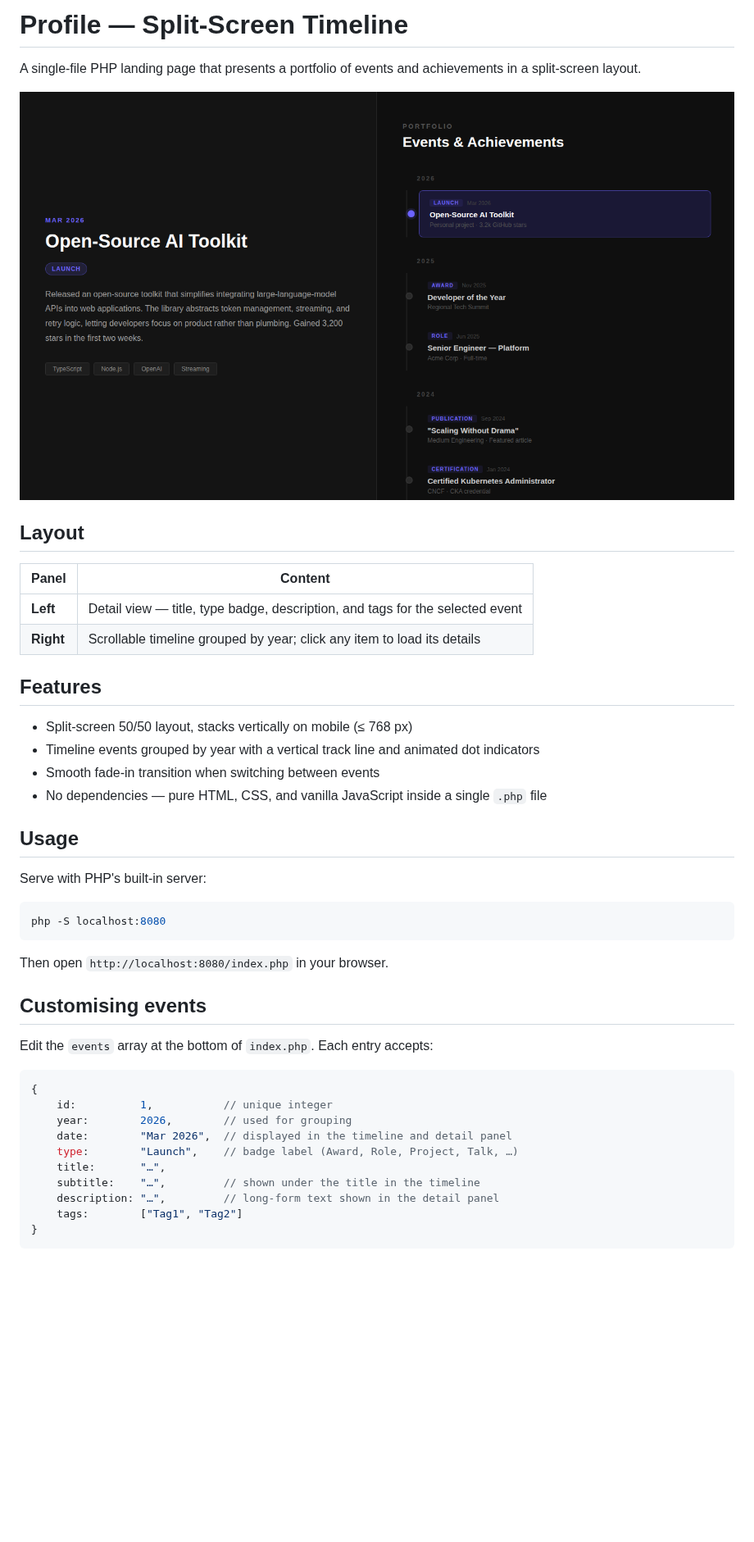
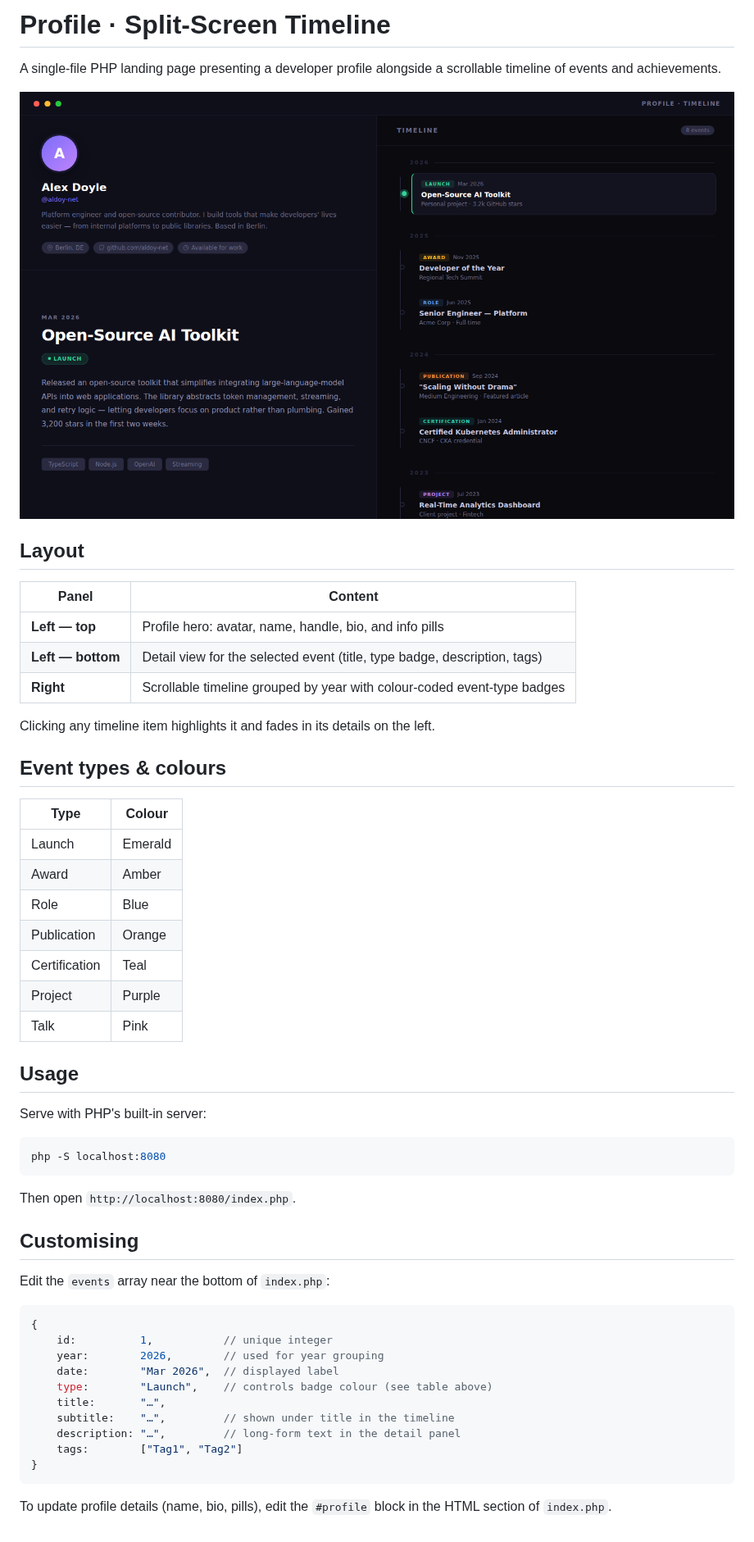
Before and after one commit to AlDoy-Net/.profile, a Markdown page: README.md, the part around the change. Shown at 82% size. Rendered like a GitHub page; pictures changed too: screenshot.png; blank space fills up the shorter version.

````diff
--- a/README.md
+++ b/README.md
@@ -1,6 +1,6 @@
-# Profile — Split-Screen Timeline
+# Profile · Split-Screen Timeline
 
-A single-file PHP landing page that presents a portfolio of events and achievements in a split-screen layout.
+A single-file PHP landing page presenting a developer profile alongside a scrollable timeline of events and achievements.
 
 ![Preview](screenshot.png)
 
@@ -8,15 +8,23 @@ A single-file PHP landing page that presents a portfolio of events and achieveme
 
 | Panel | Content |
 |-------|---------|
-| **Left** | Detail view — title, type badge, description, and tags for the selected event |
-| **Right** | Scrollable timeline grouped by year; click any item to load its details |
+| **Left — top** | Profile hero: avatar, name, handle, bio, and info pills |
+| **Left — bottom** | Detail view for the selected event (title, type badge, description, tags) |
+| **Right** | Scrollable timeline grouped by year with colour-coded event-type badges |
 
-## Features
+Clicking any timeline item highlights it and fades in its details on the left.
 
-- Split-screen 50/50 layout, stacks vertically on mobile (≤ 768 px)
-- Timeline events grouped by year with a vertical track line and animated dot indicators
-- Smooth fade-in transition when switching between events
-- No dependencies — pure HTML, CSS, and vanilla JavaScript inside a single `.php` file
+## Event types & colours
+
+| Type | Colour |
+|------|--------|
+| Launch | Emerald |
+| Award | Amber |
+| Role | Blue |
+| Publication | Orange |
+| Certification | Teal |
+| Project | Purple |
+| Talk | Pink |
 
 ## Usage
 
@@ -26,21 +34,23 @@ Serve with PHP's built-in server:
 php -S localhost:8080
 ```
 
-Then open `http://localhost:8080/index.php` in your browser.
+Then open `http://localhost:8080/index.php`.
 
-## Customising events
+## Customising
 
-Edit the `events` array at the bottom of `index.php`. Each entry accepts:
+Edit the `events` array near the bottom of `index.php`:
 
 ```js
 {
     id:          1,           // unique integer
-    year:        2026,        // used for grouping
-    date:        "Mar 2026",  // displayed in the timeline and detail panel
-    type:        "Launch",    // badge label (Award, Role, Project, Talk, …)
+    year:        2026,        // used for year grouping
+    date:        "Mar 2026",  // displayed label
+    type:        "Launch",    // controls badge colour (see table above)
     title:       "…",
-    subtitle:    "…",         // shown under the title in the timeline
-    description: "…",         // long-form text shown in the detail panel
+    subtitle:    "…",         // shown under title in the timeline
+    description: "…",         // long-form text in the detail panel
     tags:        ["Tag1", "Tag2"]
 }
 ```
+
+To update profile details (name, bio, pills), edit the `#profile` block in the HTML section of `index.php`.
````
Also changed, not shown: 1 other file.
